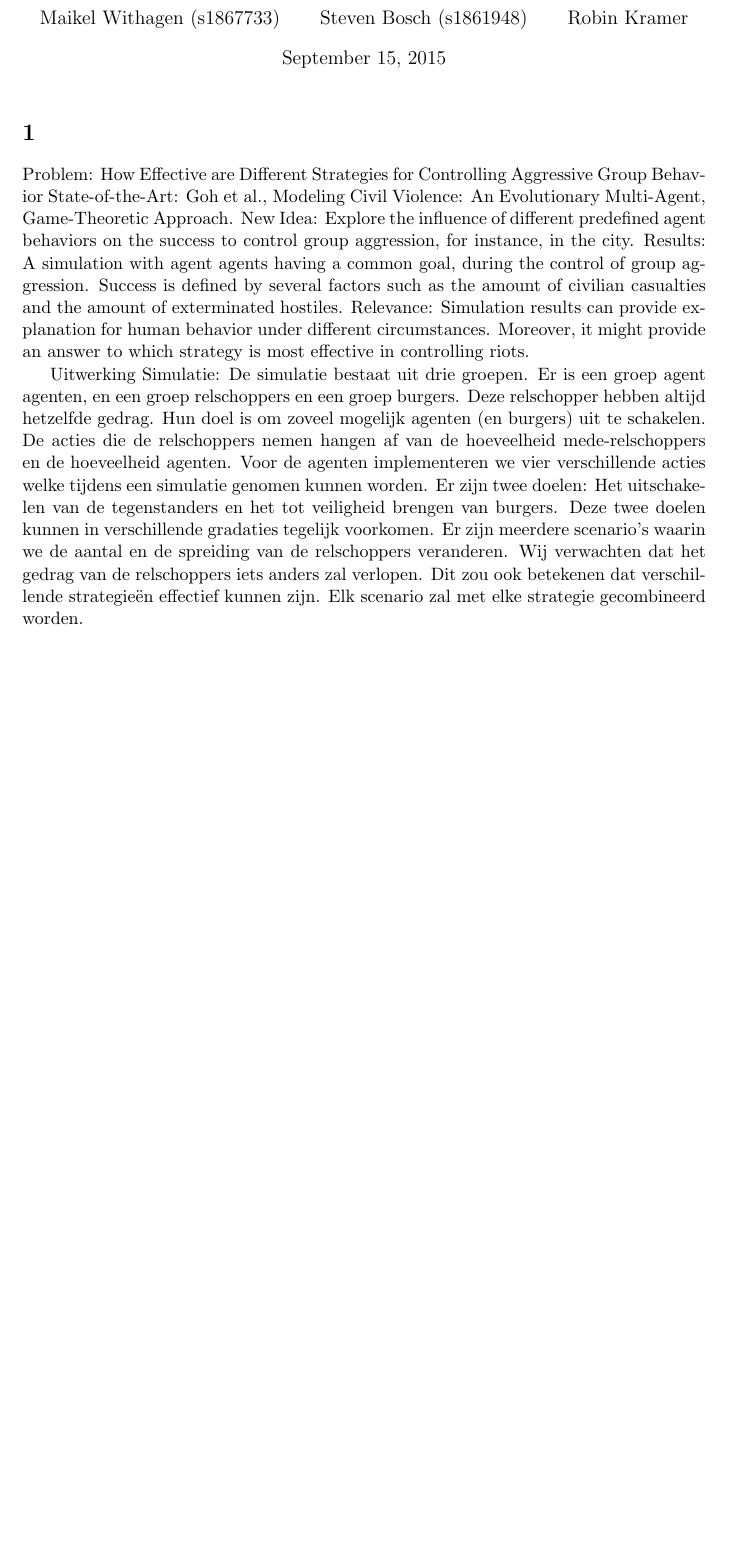
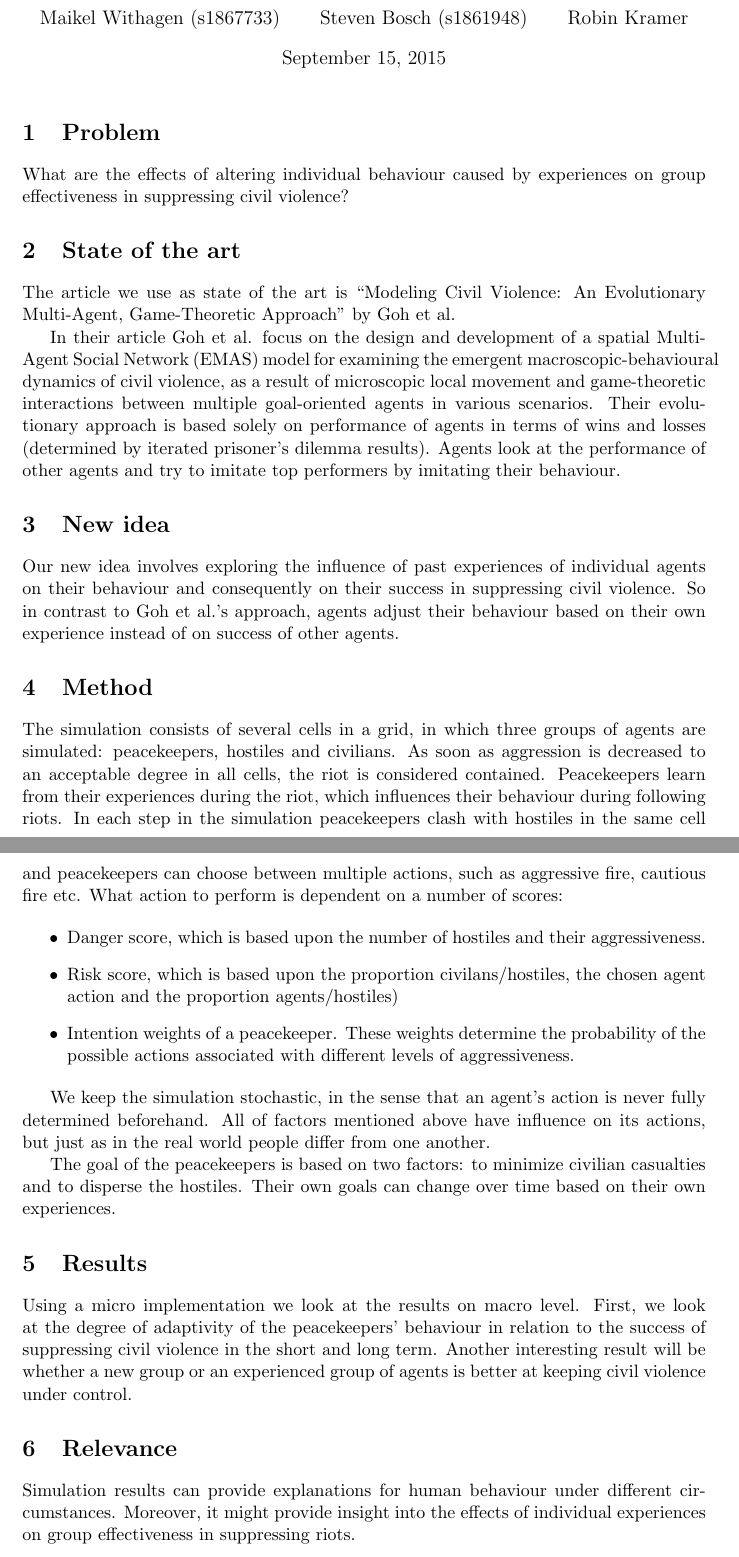
Before and after one commit to StevenBosch/DMAS, a LaTeX document (Project plan/document.tex): part of the page before the commit and two parts of pages 1 and 2 of 2 after it, the two joined at a grey line, cut so that both start at the same text, the shorter picture padded with empty space. Compiled offline with pdfLaTeX.

Commit message:
Projectplan verbeterd

```diff
--- a/Project plan/document.tex
+++ b/Project plan/document.tex
@@ -11,6 +11,10 @@
 \usepackage{color} %red, green, blue, yellow, cyan, magenta, black, white
 \definecolor{mygreen}{RGB}{28,172,0} % color values Red, Green, Blue
 \definecolor{mylilas}{RGB}{170,55,241}
+
+\usepackage[round]{natbib}   % omit 'round' option if you prefer square brackets
+\bibliographystyle{plainnat}
+\usepackage{enumitem}
 
 \lstset{language=Java,%
 	basicstyle=\small \ttfamily \bfseries,%basicstyle=\color{red},
@@ -39,17 +43,39 @@
 \begin{document}
 	\maketitle
 
-	\section{}
-		Problem: How Effective are Different Strategies for Controlling Aggressive Group Behavior
-		State-of-the-Art: Goh et al., Modeling Civil Violence: An Evolutionary Multi-Agent, Game-Theoretic Approach.
-		New Idea: Explore the influence of different predefined agent behaviors on the success to control group aggression, for instance, in the city.
-		Results: A simulation with agent agents having a common goal, during  the control of group aggression. Success is defined by several factors such as the amount of civilian casualties and the amount of exterminated hostiles.
-		Relevance: Simulation results can provide explanation for human behavior under different circumstances. Moreover, it might provide an answer to which strategy is most effective in controlling riots.
+	\section{Problem}
+		What are the effects of altering individual behaviour caused by experiences on group effectiveness in suppressing civil violence?
+
+	\section{State of the art}
+		The article we use as state of the art is ``Modeling Civil Violence: An Evolutionary Multi-Agent, Game-Theoretic Approach" by Goh et al.
+
+		In their article \citet{Goh} focus on the design and development of a spatial Multi-Agent Social Network (EMAS) model for examining the emergent macroscopic-behavioural dynamics of civil violence, as a result of microscopic local movement and game-theoretic interactions between multiple goal-oriented agents in various scenarios. Their evolutionary approach is based solely on performance of agents in terms of wins and losses (determined by iterated prisoner's dilemma results). Agents look at the performance of other agents and try to imitate top performers by imitating their behaviour.
+
+	\section{New idea}
+		Our new idea involves exploring the influence of past experiences of individual agents on their behaviour and consequently on their success in suppressing civil violence. So in contrast to Goh et al.'s approach, agents adjust their behaviour based on their own experience instead of on success of other agents.
+
+	\section{Method}
+		The simulation consists of several cells in a grid, in which three groups of agents are simulated: peacekeepers, hostiles and civilians. As soon as aggression is decreased to an acceptable degree in all cells, the riot is considered contained. Peacekeepers learn from their experiences during the riot, which influences their behaviour during following riots. In each step in the simulation peacekeepers clash with hostiles in the same cell and peacekeepers can choose between multiple actions, such as aggressive fire, cautious fire etc. What action to perform is dependent on a number of scores:
+
+		\begin{itemize}
+			\item Danger score, which is based upon the number of hostiles and their aggressiveness.
+			\item Risk score, which is based upon the proportion civilans/hostiles, the chosen agent action and the proportion agents/hostiles)
+			\item Intention weights of a peacekeeper. These weights determine the probability of the possible actions associated with different levels of aggressiveness.
+		\end{itemize}
+
+		We keep the simulation stochastic, in the sense that an agent's action is never fully determined beforehand. All of factors mentioned above have influence on its actions, but just as in the real world people differ from one another.
+
+		The goal of the peacekeepers is based on two factors: to minimize civilian casualties and to disperse the hostiles. Their own goals can change over time based on their own experiences.
+
+	\section{Results}
+		Using a micro implementation we look at the results on macro level.
+		First, we look at the degree of adaptivity of the peacekeepers' behaviour in relation to the success of suppressing civil violence in the short and long term.
+		Another interesting result will be whether a new group or an experienced group of agents is better at keeping civil violence under control.
+
+	\section{Relevance}
+		Simulation results can provide explanations for human behaviour under different circumstances. Moreover, it might provide insight into the effects of individual experiences on group effectiveness in suppressing riots.
 
 
-		Uitwerking Simulatie:
-		De simulatie bestaat uit drie groepen. Er is een groep agent agenten, en een groep relschoppers en een groep burgers. Deze relschopper hebben altijd hetzelfde gedrag. Hun doel is om zoveel mogelijk agenten (en burgers) uit te schakelen. De acties die de relschoppers nemen hangen af van de hoeveelheid mede-relschoppers en de hoeveelheid agenten.
-		Voor de agenten implementeren we vier verschillende acties welke tijdens een simulatie genomen kunnen worden. Er zijn twee doelen: Het uitschakelen van de tegenstanders en het tot veiligheid brengen van burgers. Deze twee doelen kunnen in verschillende gradaties tegelijk voorkomen.
-		Er zijn meerdere scenario’s waarin we de aantal en de spreiding van de relschoppers veranderen. Wij verwachten dat het gedrag van de relschoppers iets anders zal verlopen. Dit zou ook betekenen dat verschillende strategieën effectief kunnen zijn. Elk scenario zal met elke strategie gecombineerd worden.
+	\bibliography{mybib}
 
 \end{document}
```
Also changed, not shown: Project plan/mybib.bib (added, +35 -0 lines), Project plan/document.bbl (added), Project plan/document.pdf (added), SMA__CA_-_Civil_Violence.pdf (added), 4 other files.
